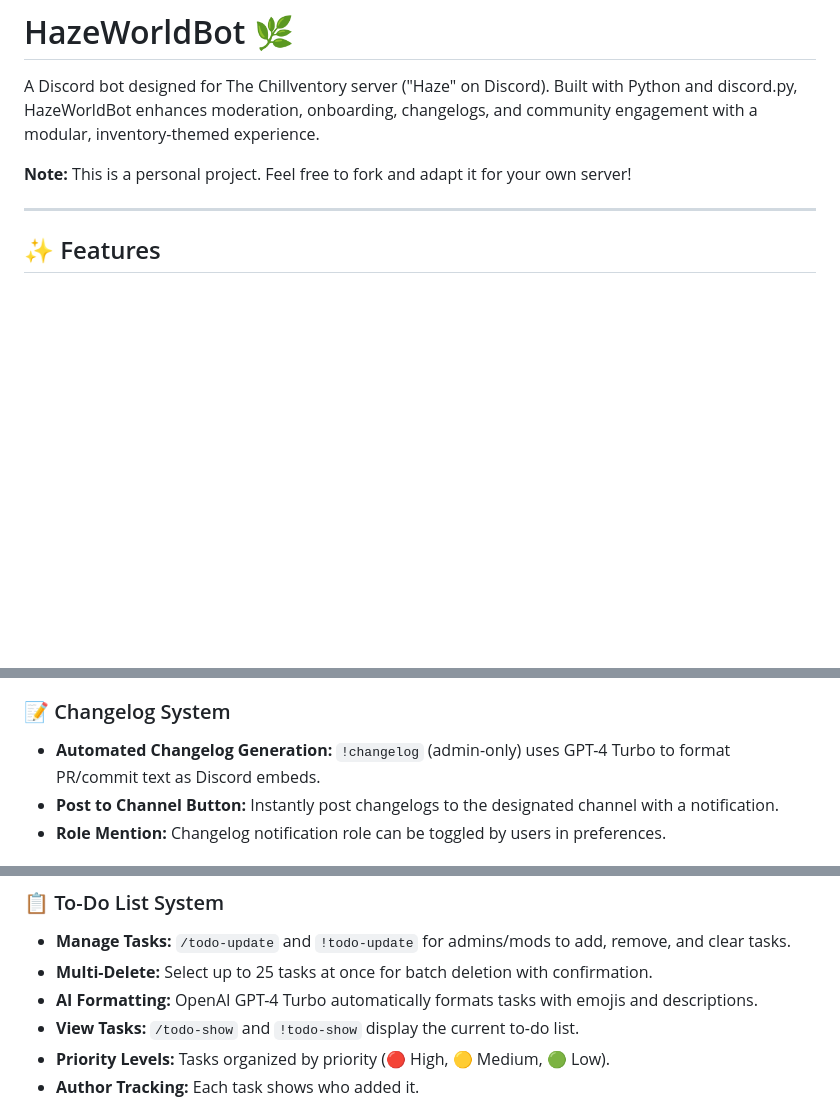
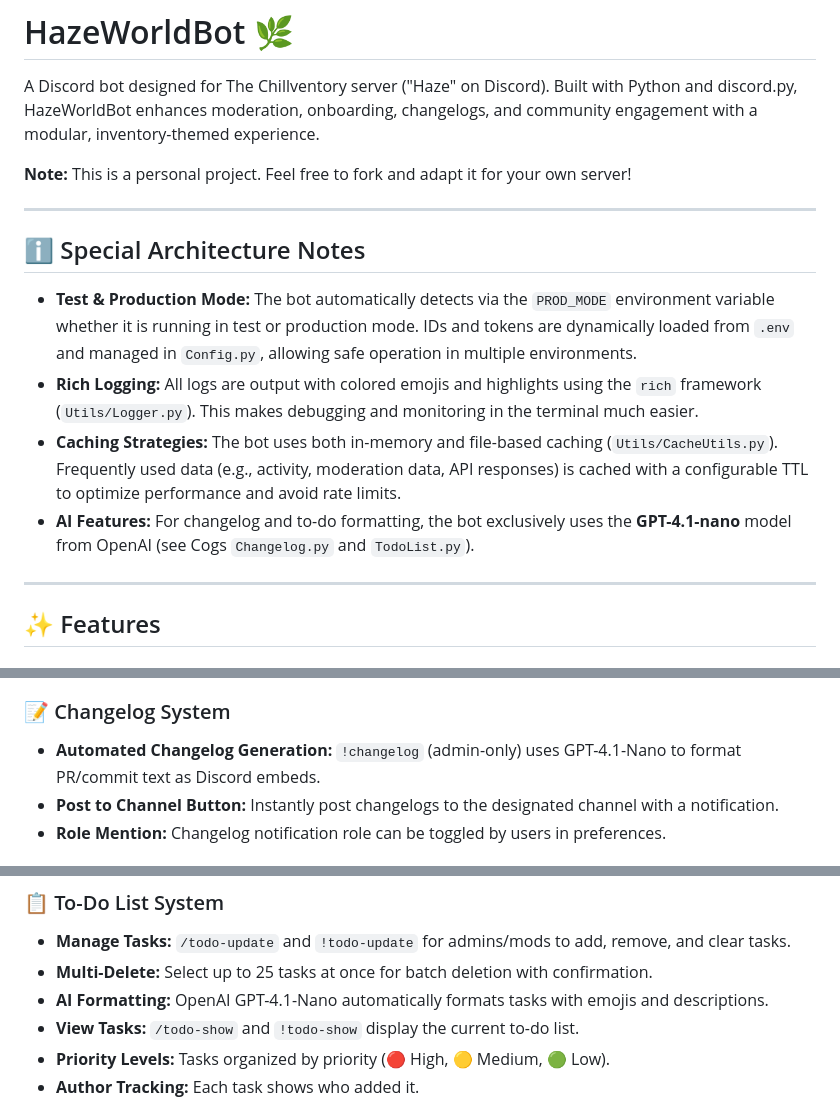
Before and after one commit to inventory69/HazeBot, a Markdown page: README.md, 3 parts joined by grey strips. Rendered like a GitHub page; blank space fills up the shorter version.

Commit message:
docs: update README to enhance architecture notes and clarify AI model usage

```diff
--- a/README.md
+++ b/README.md
@@ -3,6 +3,15 @@
 A Discord bot designed for The Chillventory server ("Haze" on Discord). Built with Python and discord.py, HazeWorldBot enhances moderation, onboarding, changelogs, and community engagement with a modular, inventory-themed experience.
 
 **Note:** This is a personal project. Feel free to fork and adapt it for your own server!
+
+---
+
+## ℹ️ Special Architecture Notes
+
+- **Test & Production Mode:** The bot automatically detects via the `PROD_MODE` environment variable whether it is running in test or production mode. IDs and tokens are dynamically loaded from `.env` and managed in `Config.py`, allowing safe operation in multiple environments.
+- **Rich Logging:** All logs are output with colored emojis and highlights using the `rich` framework (`Utils/Logger.py`). This makes debugging and monitoring in the terminal much easier.
+- **Caching Strategies:** The bot uses both in-memory and file-based caching (`Utils/CacheUtils.py`). Frequently used data (e.g., activity, moderation data, API responses) is cached with a configurable TTL to optimize performance and avoid rate limits.
+- **AI Features:** For changelog and to-do formatting, the bot exclusively uses the **GPT-4.1-nano** model from OpenAI (see Cogs `Changelog.py` and `TodoList.py`).
 
 ---
 
@@ -36,7 +45,7 @@ A Discord bot designed for The Chillventory server ("Haze" on Discord). Built wi
 - **Performance Caching:** API calls are cached for 1 hour to reduce external requests and improve response times.
 
 ### 📝 Changelog System
-- **Automated Changelog Generation:** `!changelog` (admin-only) uses GPT-4 Turbo to format PR/commit text as Discord embeds.
+- **Automated Changelog Generation:** `!changelog` (admin-only) uses GPT-4.1-Nano to format PR/commit text as Discord embeds.
 - **Post to Channel Button:** Instantly post changelogs to the designated channel with a notification.
 - **Role Mention:** Changelog notification role can be toggled by users in preferences.
 
@@ -68,7 +77,7 @@ A Discord bot designed for The Chillventory server ("Haze" on Discord). Built wi
 ### 📋 To-Do List System
 - **Manage Tasks:** `/todo-update` and `!todo-update` for admins/mods to add, remove, and clear tasks.
 - **Multi-Delete:** Select up to 25 tasks at once for batch deletion with confirmation.
-- **AI Formatting:** OpenAI GPT-4 Turbo automatically formats tasks with emojis and descriptions.
+- **AI Formatting:** OpenAI GPT-4.1-Nano automatically formats tasks with emojis and descriptions.
 - **View Tasks:** `/todo-show` and `!todo-show` display the current to-do list.
 - **Priority Levels:** Tasks organized by priority (🔴 High, 🟡 Medium, 🟢 Low).
 - **Author Tracking:** Each task shows who added it.
```
